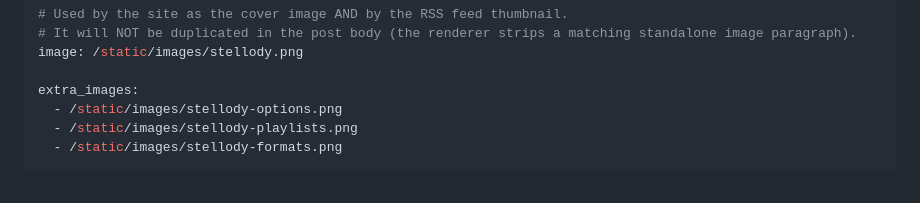
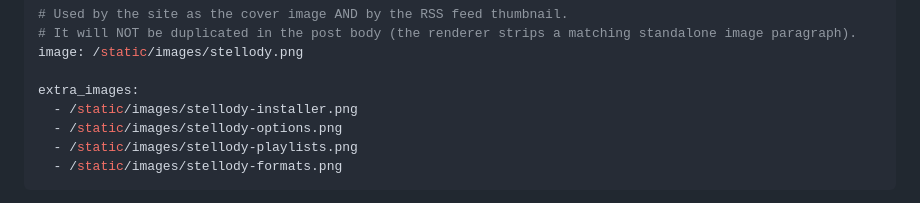
Before and after one commit to oernster/crankthecode, a Markdown page: posts/stellody.md, the part around the change. GitHub-like rendering.

Commit message:
Add stellody installer img. Add fake console to AxisDB.

```diff
--- a/posts/stellody.md
+++ b/posts/stellody.md
@@ -10,6 +10,7 @@ one_liner: "A cross-platform app that analyses your library (or Spotify) and gen
 image: /static/images/stellody.png
 
 extra_images:
+  - /static/images/stellody-installer.png
   - /static/images/stellody-options.png
   - /static/images/stellody-playlists.png
   - /static/images/stellody-formats.png
```
Also changed, not shown: posts/axisdb.md (+129 -2 lines), screenshots/axisdb-terminal-alignment-latest.png (added), screenshots/axisdb-terminal-inline.png (added), static/images/stellody-installer.png (added), 6 other files.
